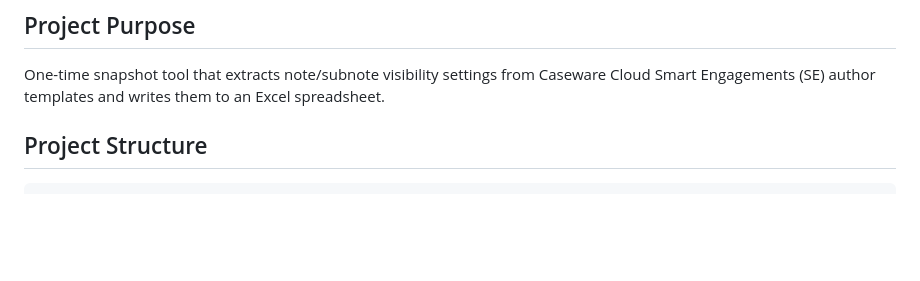
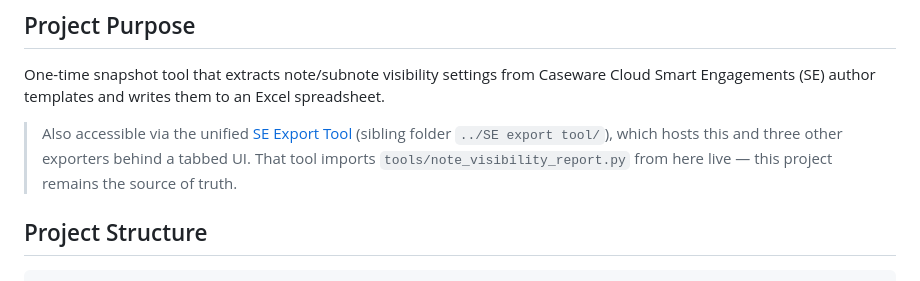
Before and after one commit to kookenny/note-visibility-export, a Markdown page: CLAUDE.md, the part around the change. GitHub-like rendering; blank space fills up the shorter version.

Commit message:
Add pointer to unified SE Export Tool
Co-Authored-By: Claude Opus 4.7 (1M context) <noreply@anthropic.com>

````diff
--- a/CLAUDE.md
+++ b/CLAUDE.md
@@ -2,6 +2,8 @@
 
 ## Project Purpose
 One-time snapshot tool that extracts note/subnote visibility settings from Caseware Cloud Smart Engagements (SE) author templates and writes them to an Excel spreadsheet.
+
+> Also accessible via the unified [SE Export Tool](https://github.com/kookenny/SE-export-tool) (sibling folder `../SE export tool/`), which hosts this and three other exporters behind a tabbed UI. That tool imports `tools/note_visibility_report.py` from here live — this project remains the source of truth.
 
 ## Project Structure
 ```
````
